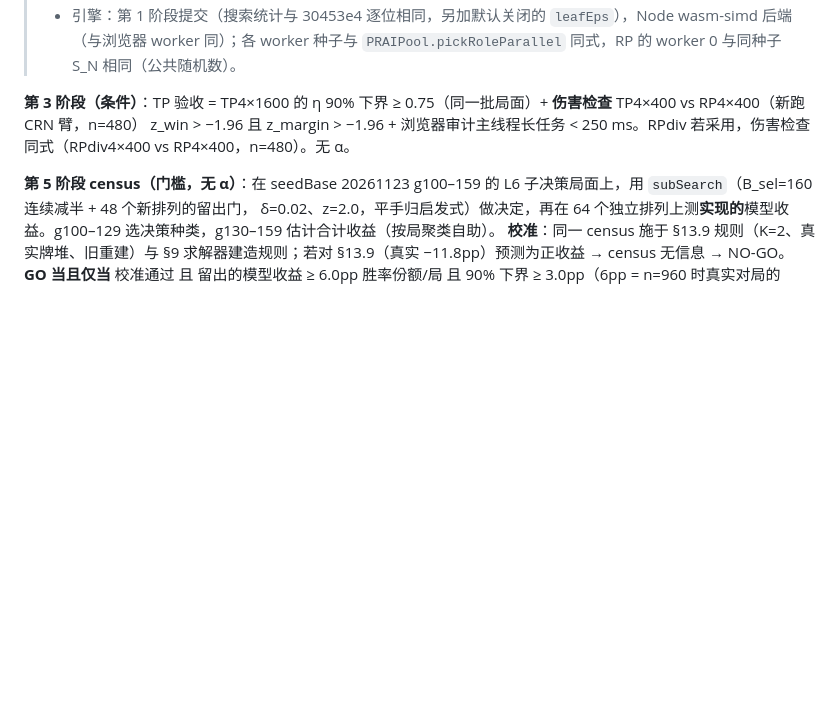
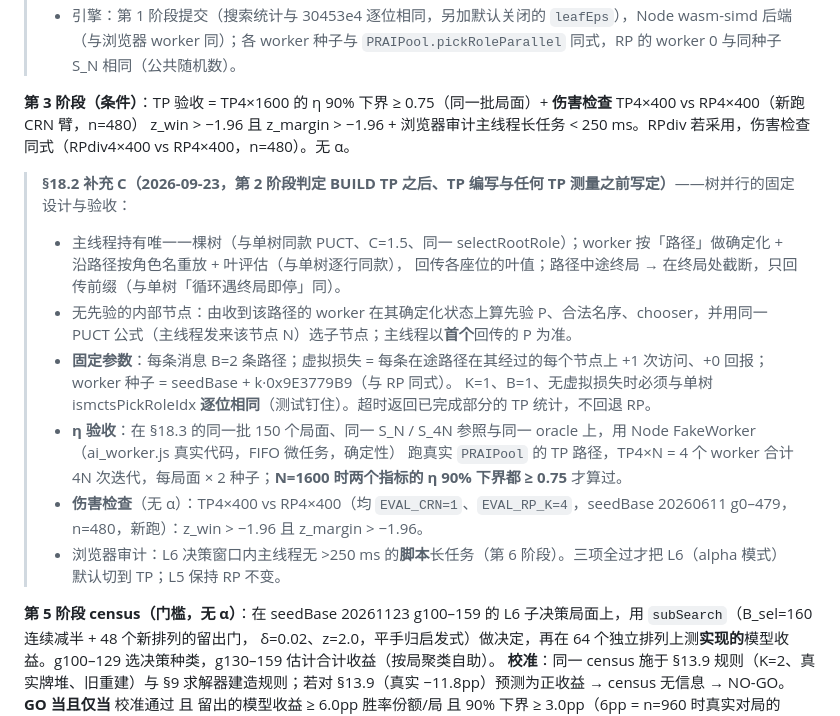
Before and after one commit to Ethan9123/puerto-rico-web, a Markdown page: AI_STRENGTH.md, the part around one of its changes. GitHub-like rendering; blank space fills up the shorter version.

```diff
--- a/AI_STRENGTH.md
+++ b/AI_STRENGTH.md
@@ -1617,6 +1617,17 @@ RP 与 RPdiv 的 η 90% 上界都 < 0.75 → 建树并行 TP（第 3 阶段）
 **第 3 阶段（条件）**：TP 验收 = TP4×1600 的 η 90% 下界 ≥ 0.75（同一批局面）+ **伤害检查** TP4×400 vs RP4×400（新跑 CRN 臂，n=480）
 z_win > −1.96 且 z_margin > −1.96 + 浏览器审计主线程长任务 < 250 ms。RPdiv 若采用，伤害检查同式（RPdiv4×400 vs RP4×400，n=480）。无 α。
 
+> **§18.2 补充 C（2026-09-23，第 2 阶段判定 BUILD TP 之后、TP 编写与任何 TP 测量之前写定）**——树并行的固定设计与验收：
+> - 主线程持有唯一一棵树（与单树同款 PUCT、C=1.5、同一 selectRootRole）；worker 按「路径」做确定化 + 沿路径按角色名重放 + 叶评估（与单树逐行同款），
+>   回传各座位的叶值；路径中途终局 → 在终局处截断，只回传前缀（与单树「循环遇终局即停」同）。
+> - 无先验的内部节点：由收到该路径的 worker 在其确定化状态上算先验 P、合法名序、chooser，并用同一 PUCT 公式（主线程发来该节点 N）选子节点；主线程以**首个**回传的 P 为准。
+> - **固定参数**：每条消息 B=2 条路径；虚拟损失 = 每条在途路径在其经过的每个节点上 +1 次访问、+0 回报；worker 种子 = seedBase + k·0x9E3779B9（与 RP 同式）。
+>   K=1、B=1、无虚拟损失时必须与单树 ismctsPickRoleIdx **逐位相同**（测试钉住）。超时返回已完成部分的 TP 统计，不回退 RP。
+> - **η 验收**：在 §18.3 的同一批 150 个局面、同一 S_N / S_4N 参照与同一 oracle 上，用 Node FakeWorker（ai_worker.js 真实代码，FIFO 微任务，确定性）
+>   跑真实 `PRAIPool` 的 TP 路径，TP4×N = 4 个 worker 合计 4N 次迭代，每局面 × 2 种子；**N=1600 时两个指标的 η 90% 下界都 ≥ 0.75** 才算过。
+> - **伤害检查**（无 α）：TP4×400 vs RP4×400（均 `EVAL_CRN=1`、`EVAL_RP_K=4`，seedBase 20260611 g0–479，n=480，新跑）：z_win > −1.96 且 z_margin > −1.96。
+> - 浏览器审计：L6 决策窗口内主线程无 >250 ms 的**脚本**长任务（第 6 阶段）。三项全过才把 L6（alpha 模式）默认切到 TP；L5 保持 RP 不变。
+
 **第 5 阶段 census（门槛，无 α）**：在 seedBase 20261123 g100–159 的 L6 子决策局面上，用 `subSearch`（B_sel=160 连续减半 + 48 个新排列的留出门，
 δ=0.02、z=2.0，平手归启发式）做决定，再在 64 个独立排列上测**实现的**模型收益。g100–129 选决策种类，g130–159 估计合计收益（按局聚类自助）。
 **校准**：同一 census 施于 §13.9 规则（K=2、真实牌堆、旧重建）与 §9 求解器建造规则；若对 §13.9（真实 −11.8pp）预测为正收益 → census 无信息 → NO-GO。
```
Also changed, not shown: other parts of AI_STRENGTH.md (+23 -0 lines).
